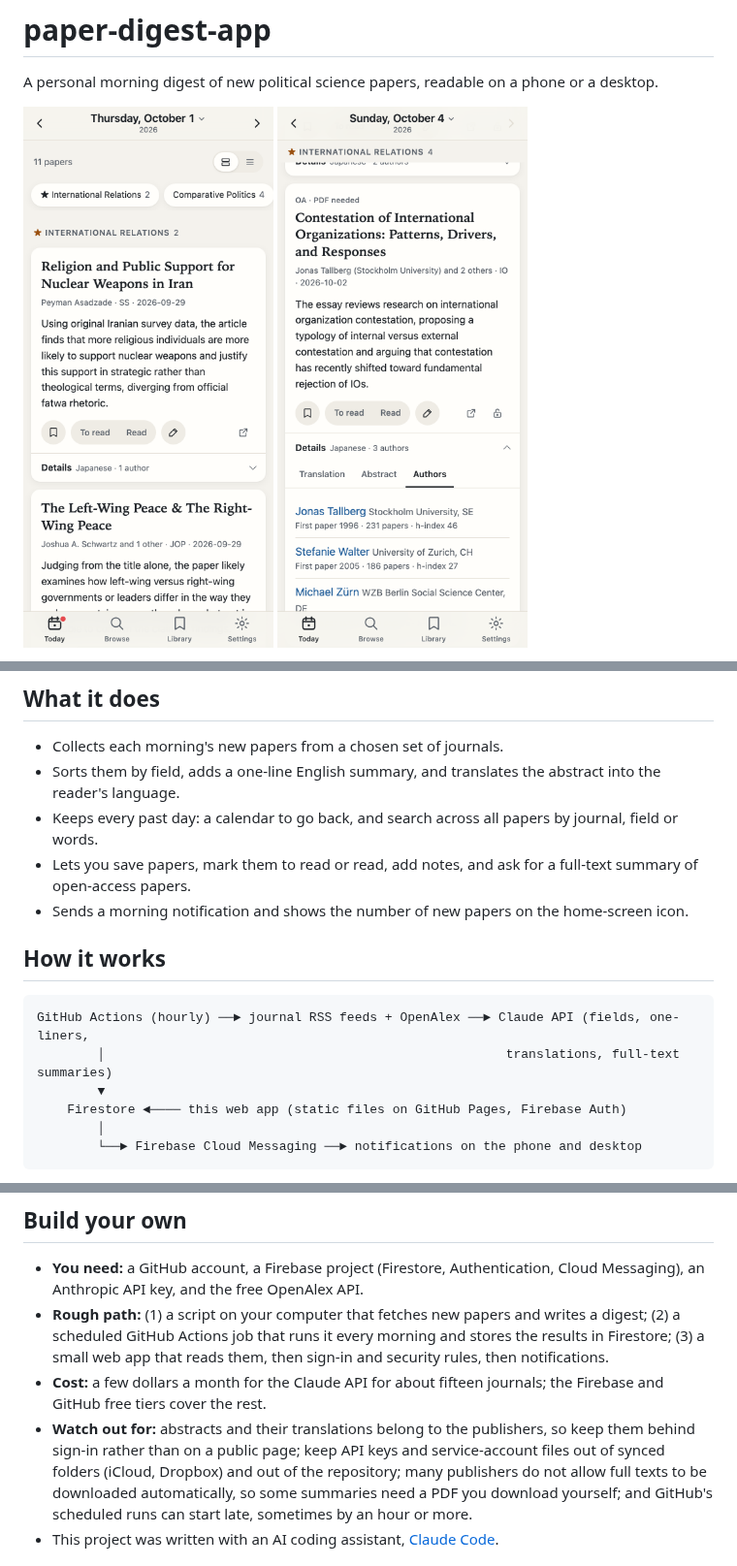
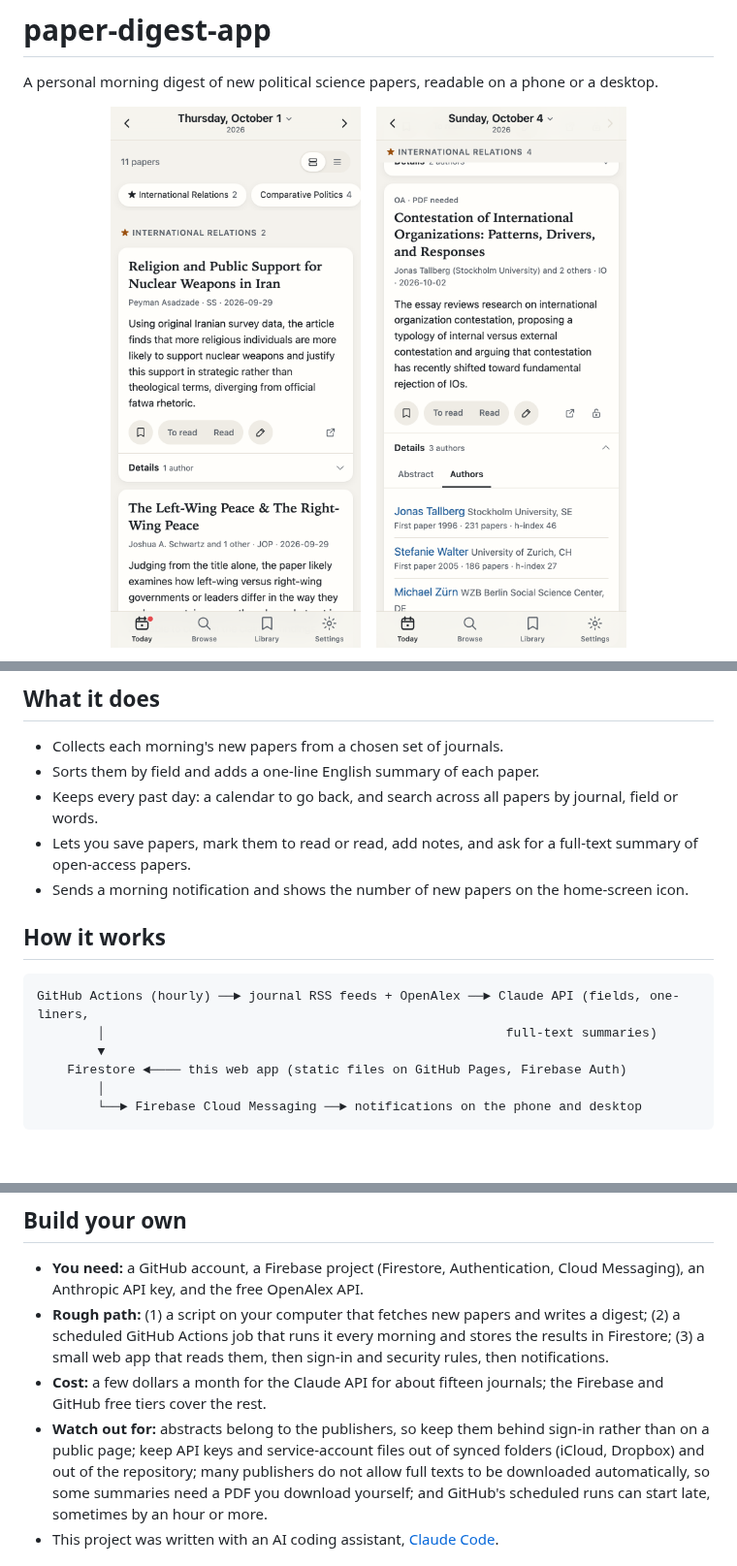
Before and after one commit to yasukikudo/paper-digest-app, a Markdown page: README.md, 3 parts joined by grey strips. Shown at 97% size. Drawn GitHub-style; pictures changed too: docs/screenshots/details-phone.png, docs/screenshots/today-phone.png; blank space fills up the shorter version.

Commit message:
README: drop translation mentions, retake screenshots without a translation language, center images
Co-Authored-By: Claude Opus 5.5 <noreply@anthropic.com>

````diff
--- a/README.md
+++ b/README.md
@@ -2,7 +2,8 @@
 
 A personal morning digest of new political science papers, readable on a phone or a desktop.
 
-<p>
-  <img src="docs/screenshots/today-phone.png" alt="Today on a phone: papers grouped by field, each with a one-line summary" width="260">
-  <img src="docs/screenshots/details-phone.png" alt="A paper's Details opened on the Authors tab (translation and abstract are the other tabs)" width="260">
+<p align="center">
+  <img src="docs/screenshots/today-phone.png" alt="Today on a phone: papers grouped by field, each with a one-line summary" width="280">
+  &nbsp;&nbsp;
+  <img src="docs/screenshots/details-phone.png" alt="A paper's Details opened on the Authors tab" width="280">
 </p>
@@ -11,7 +14,7 @@ A personal morning digest of new political science papers, readable on a phone o
 ## What it does
 
 - Collects each morning's new papers from a chosen set of journals.
-- Sorts them by field, adds a one-line English summary, and translates the abstract into the reader's language.
+- Sorts them by field and adds a one-line English summary of each paper.
 - Keeps every past day: a calendar to go back, and search across all papers by journal, field or words.
 - Lets you save papers, mark them to read or read, add notes, and ask for a full-text summary of open-access papers.
 - Sends a morning notification and shows the number of new papers on the home-screen icon.
@@ -20,7 +23,7 @@ A personal morning digest of new political science papers, readable on a phone o
 
 ```
 GitHub Actions (hourly) ──► journal RSS feeds + OpenAlex ──► Claude API (fields, one-liners,
-        │                                                     translations, full-text summaries)
+        │                                                     full-text summaries)
         ▼
     Firestore ◄──── this web app (static files on GitHub Pages, Firebase Auth)
         │
@@ -40,8 +43,8 @@ processing scripts and the data are kept private.
   notifications.
 - **Cost:** a few dollars a month for the Claude API for about fifteen journals; the
   Firebase and GitHub free tiers cover the rest.
-- **Watch out for:** abstracts and their translations belong to the publishers, so keep them
-  behind sign-in rather than on a public page; keep API keys and service-account files out of
+- **Watch out for:** abstracts belong to the publishers, so keep them behind sign-in rather
+  than on a public page; keep API keys and service-account files out of
   synced folders (iCloud, Dropbox) and out of the repository; many publishers do not allow full
   texts to be downloaded automatically, so some summaries need a PDF you download yourself; and
   GitHub's scheduled runs can start late, sometimes by an hour or more.
````
Also changed, not shown: other parts of README.md (+3 -1 lines), docs/screenshots/desktop-dark.png.
